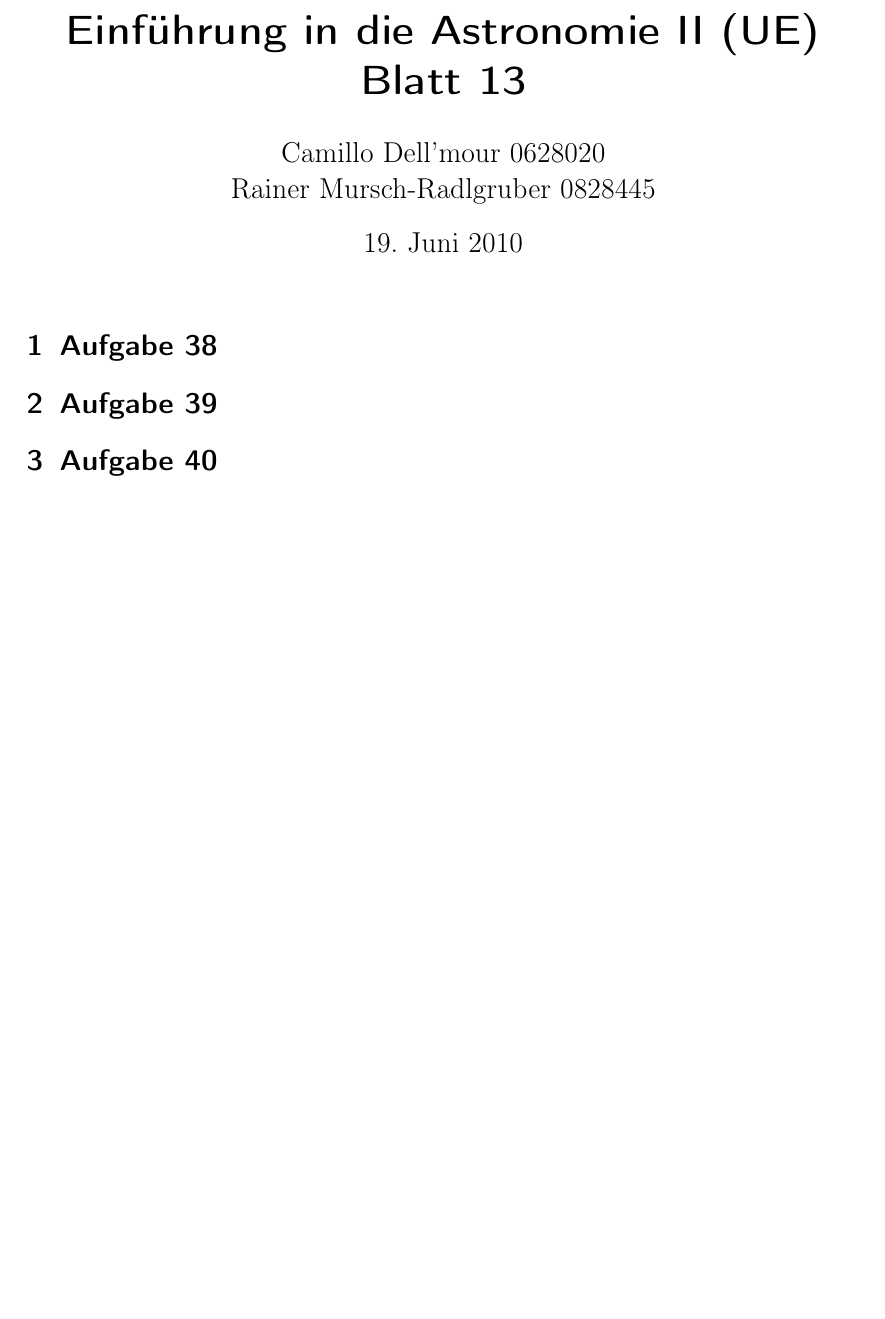
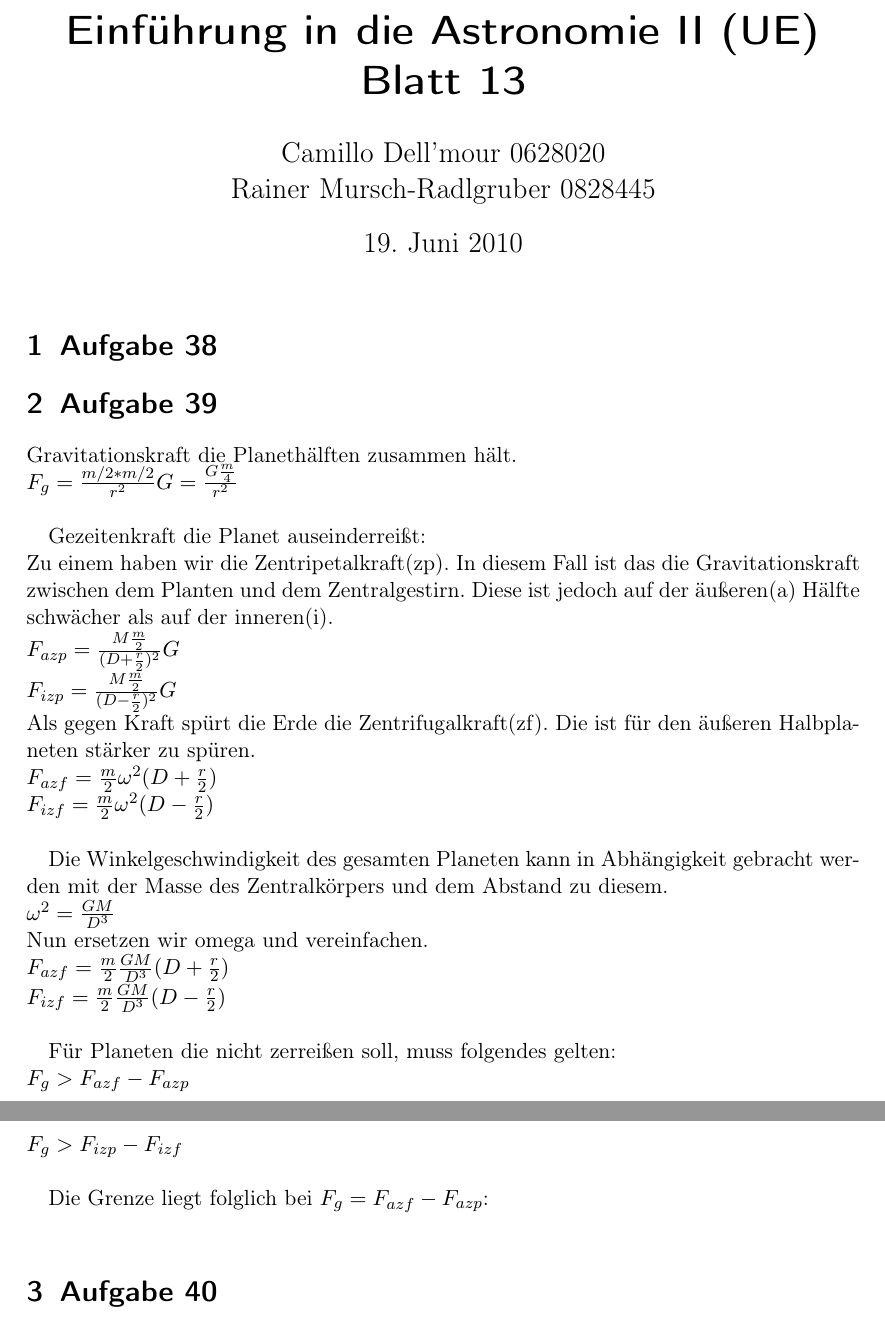
Before and after one commit to spjoe/einfuehrung_in_die_astronomie_ii_dell_mursch, a LaTeX document (Blatt13/blatt13.tex, which reads Blatt13/aufgabe39.tex): part of page 1 of 2 before the commit and two parts of pages 1 and 2 of 3 after it, the two joined at a grey line, cut so that both start at the same text, the shorter picture padded with empty space. Compiled offline with pdfLaTeX.

Commit message:
aufgabe39 anfang

```diff
--- a/Blatt13/aufgabe39.tex
+++ b/Blatt13/aufgabe39.tex
@@ -1 +1,23 @@
 \section{Aufgabe 39}
+Gravitationskraft die Planethälften zusammen hält.\\
+$F_g=\frac{m/2 * m/2}{r^2} G = \frac{G \frac{m}{4}}{r^2} $\\
+
+Gezeitenkraft die Planet auseinderreißt:\\
+Zu einem haben wir die Zentripetalkraft(zp). In diesem Fall ist das die Gravitationskraft zwischen dem Planten und dem Zentralgestirn. Diese ist jedoch auf der äußeren(a) Hälfte schwächer als auf der inneren(i). \\
+$F_{azp} = \frac{M\frac{m}{2}}{(D+\frac{r}{2})^2}G $\\
+$F_{izp} = \frac{M\frac{m}{2}}{(D-\frac{r}{2})^2}G $\\
+Als gegen Kraft spürt die Erde die Zentrifugalkraft(zf). Die ist für den äußeren Halbplaneten stärker zu spüren.\\
+$F_{azf} = \frac{m}{2}\omega^2(D + \frac{r}{2})$\\
+$F_{izf} = \frac{m}{2}\omega^2(D - \frac{r}{2})$\\
+
+Die Winkelgeschwindigkeit des gesamten Planeten kann in Abhängigkeit gebracht werden mit der Masse des Zentralkörpers und dem Abstand zu diesem.\\
+$\omega^2 = \frac{G M}{D^3}$\\
+Nun ersetzen wir omega und vereinfachen.\\
+$F_{azf} = \frac{m}{2}\frac{G M}{D^3}(D + \frac{r}{2})$\\
+$F_{izf} = \frac{m}{2}\frac{G M}{D^3}(D - \frac{r}{2})$\\
+
+Für Planeten die nicht zerreißen soll, muss folgendes gelten:\\
+$F_g > F_{azf} - F_{azp}$\\
+$F_g > F_{izp} - F_{izf}$\\
+
+Die Grenze liegt folglich bei $F_g = F_{azf} - F_{azp}$:\\
```
Also changed, not shown: 1 other file.
